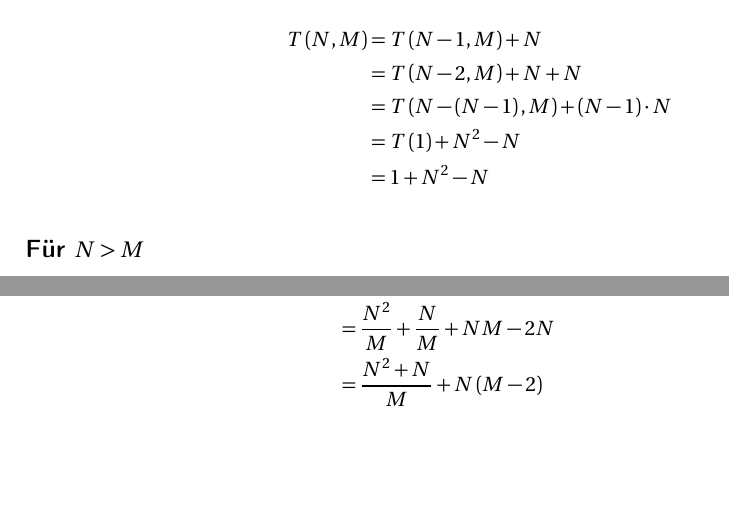
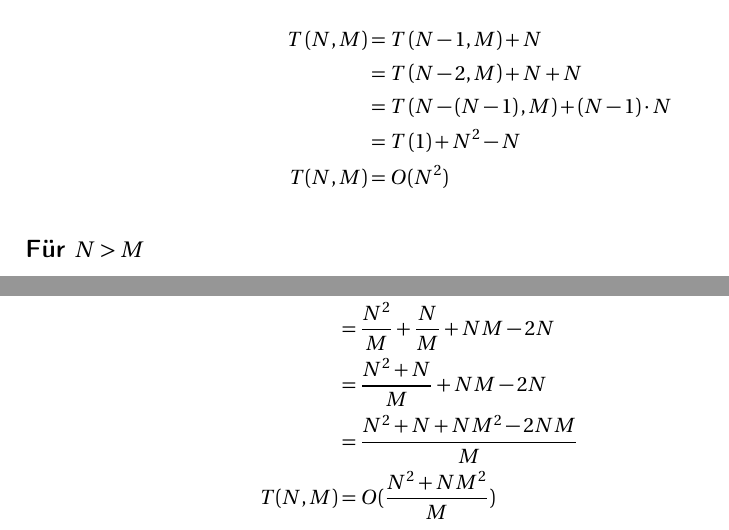
Before and after one commit to laszlokorte/informatik-master, a LaTeX document (algorithmik/übungen/week1/ue1-a.tex): two parts of pages 3 and 4 of 4, joined at a grey line, cut so that both start at the same text, the shorter picture padded with empty space. Compiled offline with pdfLaTeX.

```diff
--- a/algorithmik/übungen/week1/ue1-a.tex
+++ b/algorithmik/übungen/week1/ue1-a.tex
@@ -6,7 +6,7 @@
 
 \author{Mtr.-Nr. 6329857}
 
-\date{Universität Hamburg --- \today \\ Zusammengearbeitet mit 7330980, 7327475}
+\date{Universität Hamburg --- \today \\ in Zusammenarbeit mit 7330980, 7327475, 7328242}
 
 \begin{document}
 
@@ -129,7 +129,7 @@
 & = T\left(N-2, M\right) + N + N\\
 & = T\left(N-\left(N-1\right), M\right) + \left(N-1\right) \cdot N\\
 & = T\left(1\right) + N^2 - N\\
-& = 1 + N^2 - N\\
+T(N,M) & = O(N^2)\\
 \end{aligned}
 \end{equation*}
 
@@ -177,7 +177,9 @@
     & =  \left(\frac{N}{M} + \frac{N}{M} \cdot M^2 - M \cdot \frac{N}{M}\right) + \left(\frac{N^2}{M} - N\right) \\
     & =  \left(\frac{N}{M} + NM - N\right) + \left(\frac{N^2}{M} - N\right) \\
     & =  \frac{N^2}{M} + \frac{N}{M} + NM - 2N \\
-    & =  \frac{N^2 + N}{M} + N \left( M-2 \right) \\
+    & =  \frac{N^2 + N}{M} + NM - 2N \\
+    & =  \frac{N^2 + N + NM^2 - 2NM}{M} \\
+    T(N, M) & =  O(\frac{N^2 + NM^2}{M}) \\
 \end{aligned}
 \end{equation*}
 
```
Also changed, not shown: algorithmik/übungen/week1/ue1-b.tex (+1 -1 lines), algorithmik/übungen/week1/ue1-a.pdf, algorithmik/übungen/week1/ue1-b.pdf.
